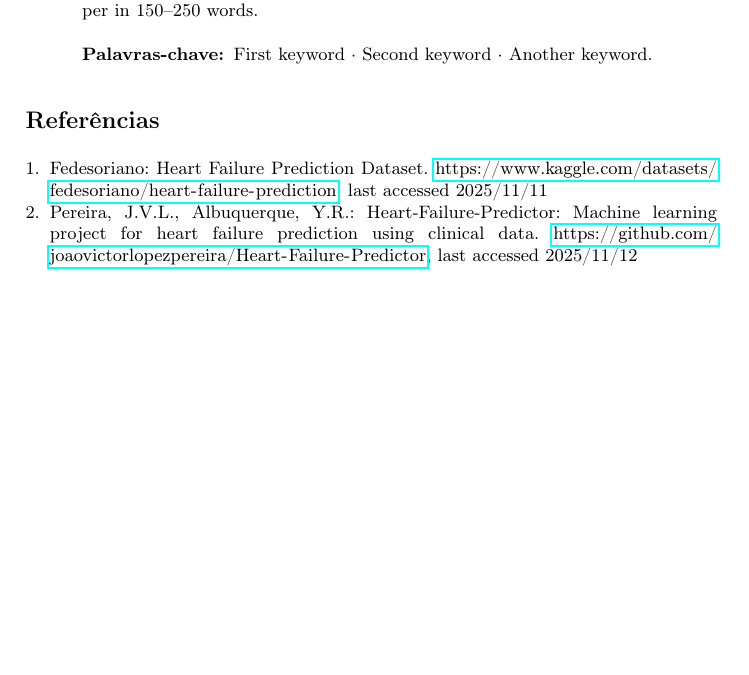
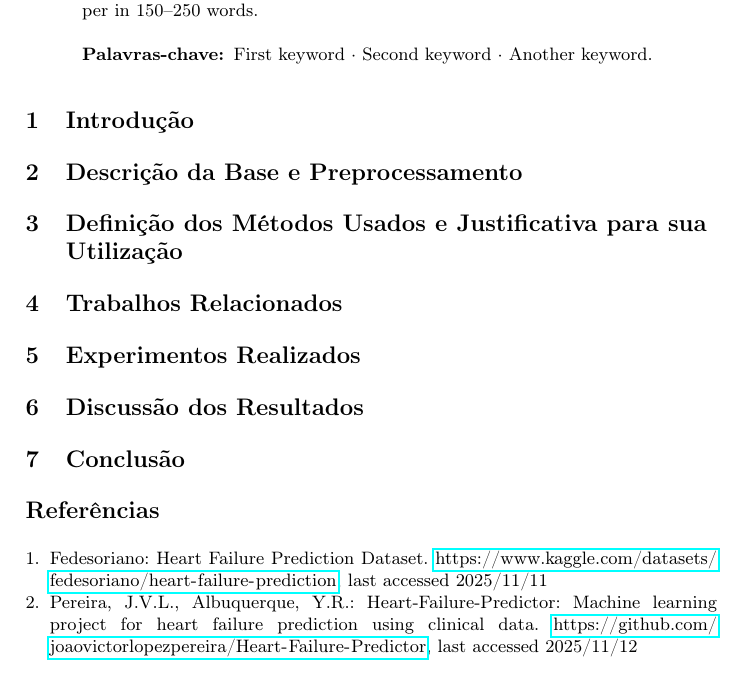
Before and after one commit to joaovictorlopezpereira/Heart-Failure-Predictor, a LaTeX paper (src/final-report/samplepaper.tex, which reads src/final-report/contents.tex): part of the page, cut so that both start at the same text, the shorter picture padded with empty space. Compiled offline with pdfLaTeX.

Commit message:
Add contents.tex and separate tasks
Co-Authored-By: Yuri Albuquerque <59063149+yuriralb@users.noreply.github.com>

```diff
--- /dev/null
+++ b/src/final-report/contents.tex
@@ -0,0 +1,22 @@
+
+%  (incluindo a motivação para a realização do trabalho e qual o objetivo do trabalho)
+\section{Introdução} % Yuri
+
+
+\section{Descrição da Base e Preprocessamento} % João
+
+
+\section{Definição dos Métodos Usados e Justificativa para sua Utilização} % Yuri
+
+
+\section{Trabalhos Relacionados} % João
+
+
+% (será avaliada a qualidade dos experimentos e não a quantidade)
+\section{Experimentos Realizados} % Yuri
+
+
+\section{Discussão dos Resultados} % João e Yuri
+
+
+\section{Conclusão} % João e Yuri
--- a/src/final-report/samplepaper.tex
+++ b/src/final-report/samplepaper.tex
@@ -53,6 +53,7 @@ The abstract should briefly summarize the contents of the paper in
 %
 %
 
+\input{contents.tex}
 
 % \begin{figure}
 %   \includegraphics[width=\textwidth]{fig1.eps}
```
Also changed, not shown: src/final-report/samplepaper.tex (2 more changed lines).
